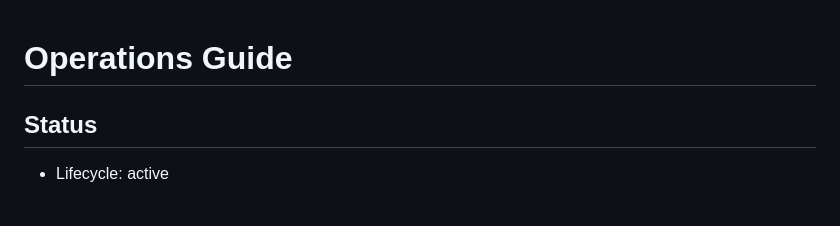
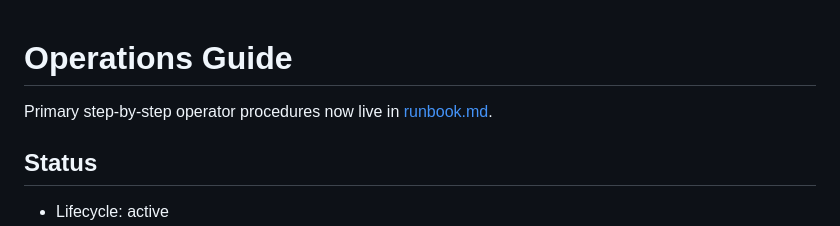
Before and after one commit to Peatro/StreamCutProject, a Markdown page: Documentation/operations.md, the part around the change. Drawn GitHub-style; blank space fills up the shorter version.

```diff
--- a/Documentation/operations.md
+++ b/Documentation/operations.md
@@ -1,4 +1,6 @@
 # Operations Guide
+
+Primary step-by-step operator procedures now live in [runbook.md](./runbook.md).
 
 ## Status
 
```
Also changed, not shown: Documentation/runbook.md (added, +232 -0 lines).
